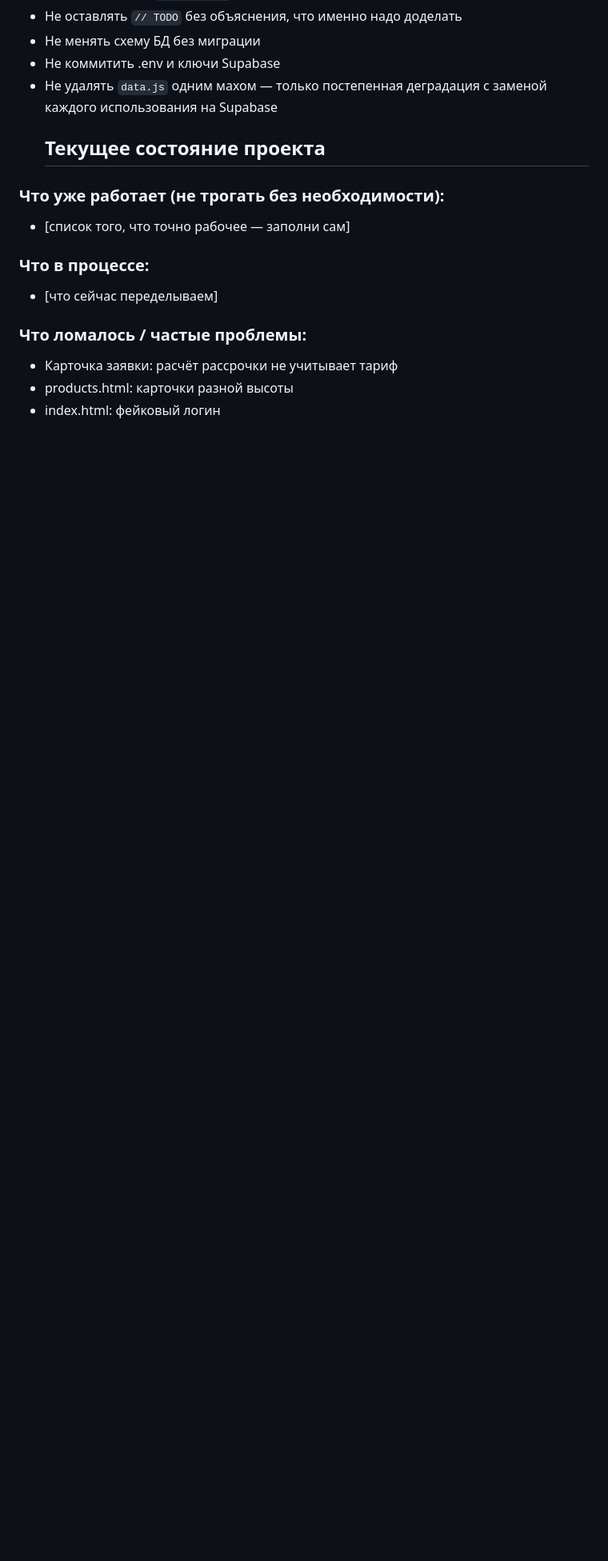
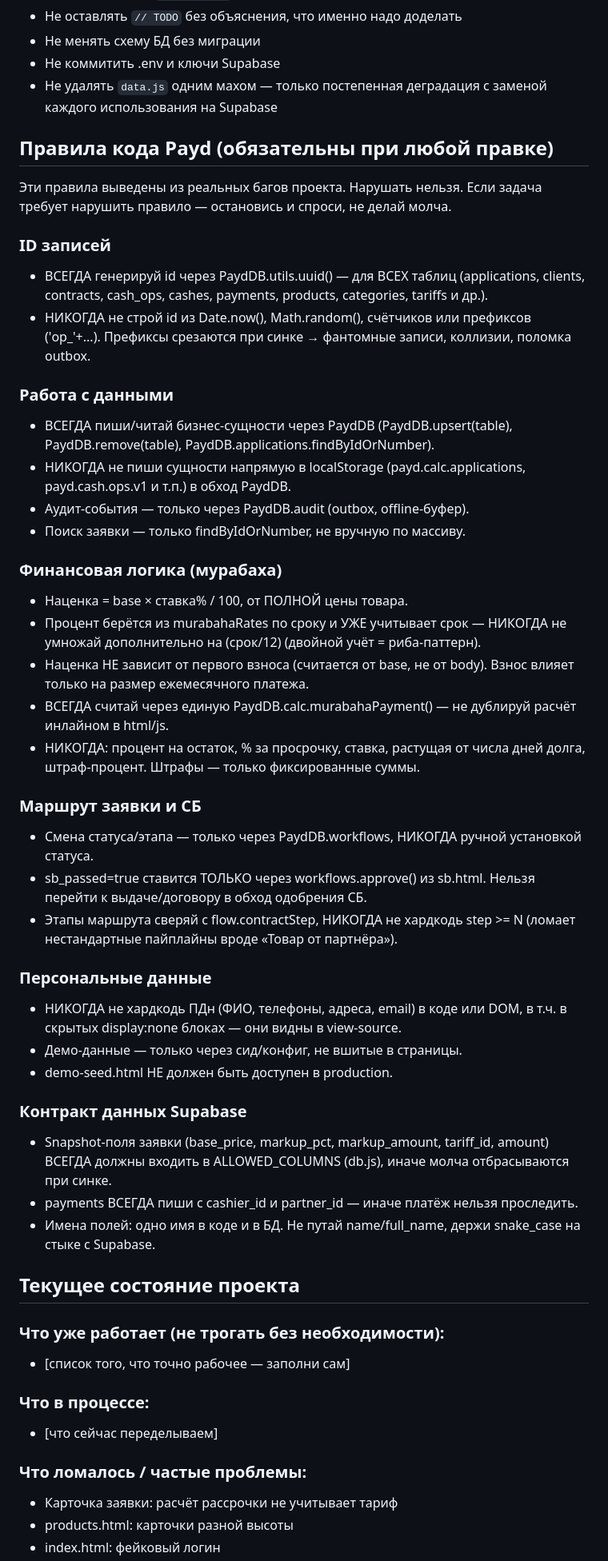
Before and after one commit to ibrahimich-ai/payd, a Markdown page: CLAUDE.md, the part around the change. Shown at 80% size. Rendered like a GitHub page; blank space fills up the shorter version.

Commit message:
docs: правила кода в CLAUDE.md из находок аудита
Добавлен раздел «Правила кода Payd» — операционные правила, выведенные
из реальных багов: генерация id только через PaydDB.utils.uuid(), работа
с данными через PaydDB, плоская наценка мурабаха без двойного учёта срока,
маршрут заявки через workflows с обязательным одобрением СБ, запрет
хардкода ПДн, контракт данных Supabase (ALLOWED_COLUMNS, snake_case).
Заодно убран баг разметки у заголовка «Текущее состояние проекта».

Co-Authored-By: Claude Opus 4.8 (1M context) <noreply@anthropic.com>

```diff
--- a/CLAUDE.md
+++ b/CLAUDE.md
@@ -101,7 +101,44 @@ snapshot_duration_months и т.д.
 - Не коммитить .env и ключи Supabase
 - Не удалять `data.js` одним махом — только постепенная деградация
   с заменой каждого использования на Supabase
-  ## Текущее состояние проекта
+
+## Правила кода Payd (обязательны при любой правке)
+
+Эти правила выведены из реальных багов проекта. Нарушать нельзя. Если задача требует нарушить правило — остановись и спроси, не делай молча.
+
+### ID записей
+- ВСЕГДА генерируй id через PaydDB.utils.uuid() — для ВСЕХ таблиц (applications, clients, contracts, cash_ops, cashes, payments, products, categories, tariffs и др.).
+- НИКОГДА не строй id из Date.now(), Math.random(), счётчиков или префиксов ('op_'+...). Префиксы срезаются при синке → фантомные записи, коллизии, поломка outbox.
+
+### Работа с данными
+- ВСЕГДА пиши/читай бизнес-сущности через PaydDB (PaydDB.upsert(table), PaydDB.remove(table), PaydDB.applications.findByIdOrNumber).
+- НИКОГДА не пиши сущности напрямую в localStorage (payd.calc.applications, payd.cash.ops.v1 и т.п.) в обход PaydDB.
+- Аудит-события — только через PaydDB.audit (outbox, offline-буфер).
+- Поиск заявки — только findByIdOrNumber, не вручную по массиву.
+
+### Финансовая логика (мурабаха)
+- Наценка = base × ставка% / 100, от ПОЛНОЙ цены товара.
+- Процент берётся из murabahaRates по сроку и УЖЕ учитывает срок — НИКОГДА не умножай дополнительно на (срок/12) (двойной учёт = риба-паттерн).
+- Наценка НЕ зависит от первого взноса (считается от base, не от body). Взнос влияет только на размер ежемесячного платежа.
+- ВСЕГДА считай через единую PaydDB.calc.murabahaPayment() — не дублируй расчёт инлайном в html/js.
+- НИКОГДА: процент на остаток, % за просрочку, ставка, растущая от числа дней долга, штраф-процент. Штрафы — только фиксированные суммы.
+
+### Маршрут заявки и СБ
+- Смена статуса/этапа — только через PaydDB.workflows, НИКОГДА ручной установкой статуса.
+- sb_passed=true ставится ТОЛЬКО через workflows.approve() из sb.html. Нельзя перейти к выдаче/договору в обход одобрения СБ.
+- Этапы маршрута сверяй с flow.contractStep, НИКОГДА не хардкодь step >= N (ломает нестандартные пайплайны вроде «Товар от партнёра»).
+
+### Персональные данные
+- НИКОГДА не хардкодь ПДн (ФИО, телефоны, адреса, email) в коде или DOM, в т.ч. в скрытых display:none блоках — они видны в view-source.
+- Демо-данные — только через сид/конфиг, не вшитые в страницы.
+- demo-seed.html НЕ должен быть доступен в production.
+
+### Контракт данных Supabase
+- Snapshot-поля заявки (base_price, markup_pct, markup_amount, tariff_id, amount) ВСЕГДА должны входить в ALLOWED_COLUMNS (db.js), иначе молча отбрасываются при синке.
+- payments ВСЕГДА пиши с cashier_id и partner_id — иначе платёж нельзя проследить.
+- Имена полей: одно имя в коде и в БД. Не путай name/full_name, держи snake_case на стыке с Supabase.
+
+## Текущее состояние проекта
 
 ### Что уже работает (не трогать без необходимости):
 - [список того, что точно рабочее — заполни сам]
```
